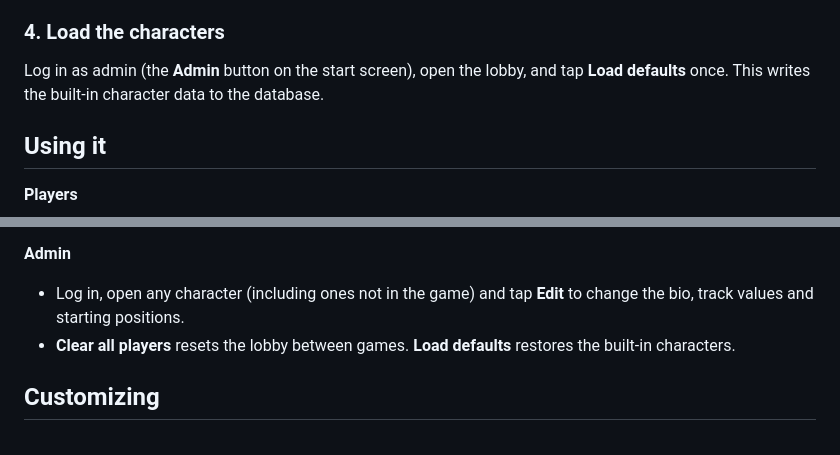
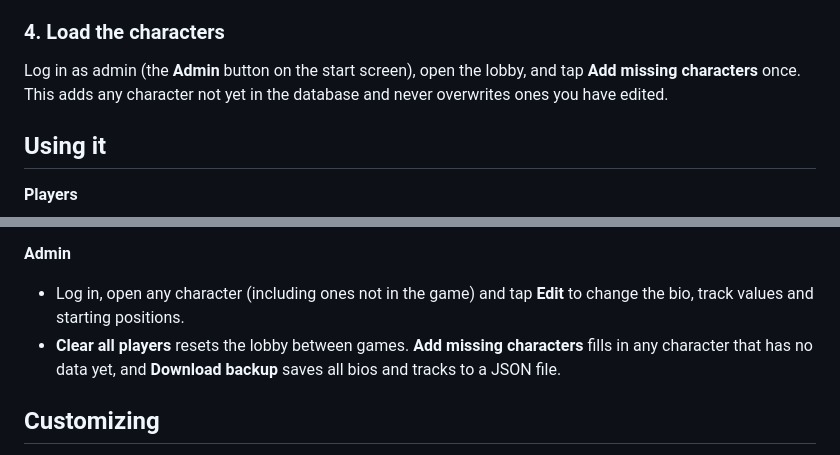
Before and after one commit to Cleppord/Betrayal-Players, a Markdown page: README.md, 2 parts joined by grey strips. GitHub-like rendering.

Commit message:
Revise character loading and admin options in README
Updated instructions for loading characters and admin actions.

```diff
--- a/README.md
+++ b/README.md
@@ -58,7 +58,7 @@ The `anon` key is designed to be public. Row-level security in the SQL file is w
 
 ### 4. Load the characters
 
-Log in as admin (the **Admin** button on the start screen), open the lobby, and tap **Load defaults** once. This writes the built-in character data to the database.
+Log in as admin (the **Admin** button on the start screen), open the lobby, and tap **Add missing characters** once. This adds any character not yet in the database and never overwrites ones you have edited.
 
 ## Using it
 
@@ -71,7 +71,7 @@ Log in as admin (the **Admin** button on the start screen), open the lobby, and
 
 **Admin**
 - Log in, open any character (including ones not in the game) and tap **Edit** to change the bio, track values and starting positions.
-- **Clear all players** resets the lobby between games. **Load defaults** restores the built-in characters.
+- **Clear all players** resets the lobby between games. **Add missing characters** fills in any character that has no data yet, and **Download backup** saves all bios and tracks to a JSON file.
 
 ## Customizing
 
```
